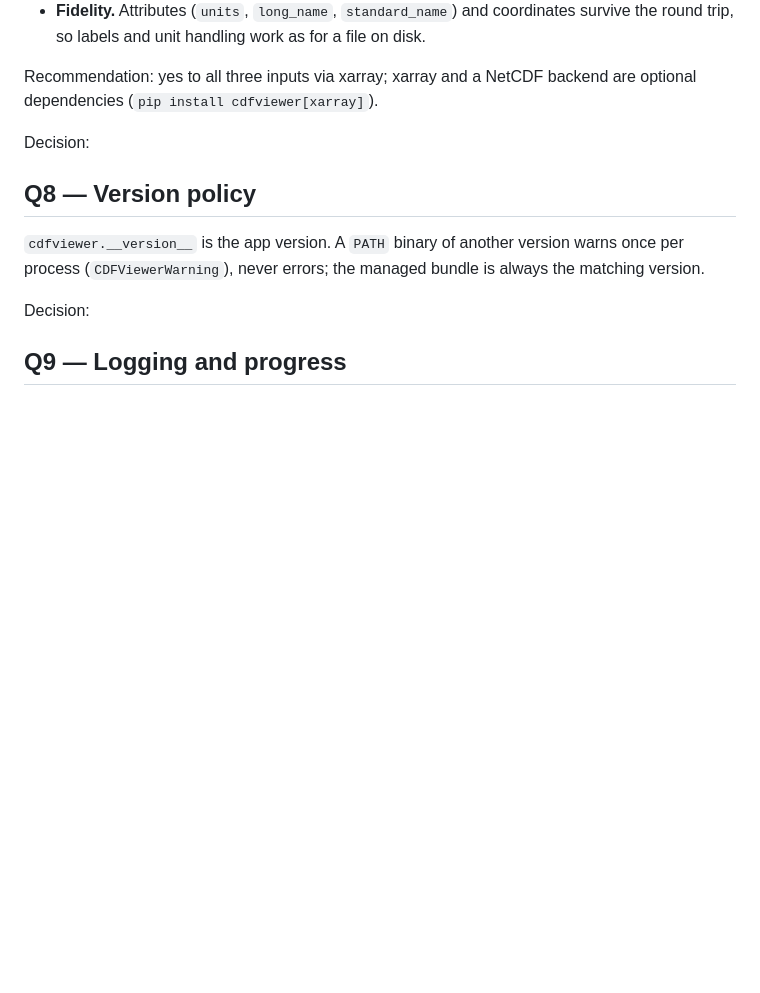
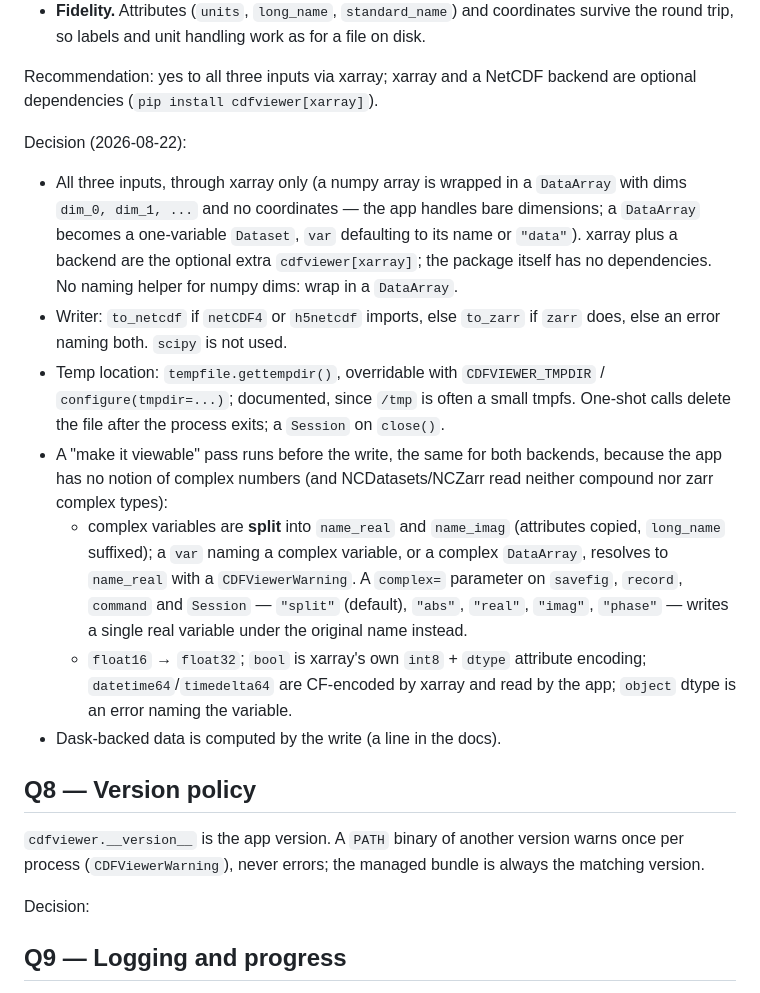
Before and after one commit to Gordi42/CDFViewer.jl, a Markdown page: design/python/api.md, the part around the change. Drawn GitHub-style; blank space fills up the shorter version.

Commit message:
Record the Q7 decision and the conventions copied from fridom
Co-Authored-By: Claude Fable 5 <noreply@anthropic.com>
Claude-Session: https://claude.ai/code/session_01Nr5XnVWx4aLXUtpKuegBa6

```diff
--- a/design/python/api.md
+++ b/design/python/api.md
@@ -256,7 +256,35 @@ Points to settle:
 Recommendation: yes to all three inputs via xarray; xarray and a NetCDF
 backend are optional dependencies (`pip install cdfviewer[xarray]`).
 
-Decision:
+Decision (2026-08-22):
+
+- All three inputs, through xarray only (a numpy array is wrapped in a
+  `DataArray` with dims `dim_0, dim_1, ...` and no coordinates — the app
+  handles bare dimensions; a `DataArray` becomes a one-variable `Dataset`,
+  `var` defaulting to its name or `"data"`). xarray plus a backend are the
+  optional extra `cdfviewer[xarray]`; the package itself has no
+  dependencies. No naming helper for numpy dims: wrap in a `DataArray`.
+- Writer: `to_netcdf` if `netCDF4` or `h5netcdf` imports, else `to_zarr`
+  if `zarr` does, else an error naming both. `scipy` is not used.
+- Temp location: `tempfile.gettempdir()`, overridable with
+  `CDFVIEWER_TMPDIR` / `configure(tmpdir=...)`; documented, since `/tmp`
+  is often a small tmpfs. One-shot calls delete the file after the process
+  exits; a `Session` on `close()`.
+- A "make it viewable" pass runs before the write, the same for both
+  backends, because the app has no notion of complex numbers (and
+  NCDatasets/NCZarr read neither compound nor zarr complex types):
+  - complex variables are **split** into `name_real` and `name_imag`
+    (attributes copied, `long_name` suffixed); a `var` naming a complex
+    variable, or a complex `DataArray`, resolves to `name_real` with a
+    `CDFViewerWarning`. A `complex=` parameter on `savefig`, `record`,
+    `command` and `Session` — `"split"` (default), `"abs"`, `"real"`,
+    `"imag"`, `"phase"` — writes a single real variable under the
+    original name instead.
+  - `float16` → `float32`; `bool` is xarray's own `int8` + `dtype`
+    attribute encoding; `datetime64`/`timedelta64` are CF-encoded by
+    xarray and read by the app; `object` dtype is an error naming the
+    variable.
+- Dask-backed data is computed by the write (a line in the docs).
 
 ## Q8 — Version policy
 
```
Also changed, not shown: design/python/conventions.md (added, +138 -0 lines).
